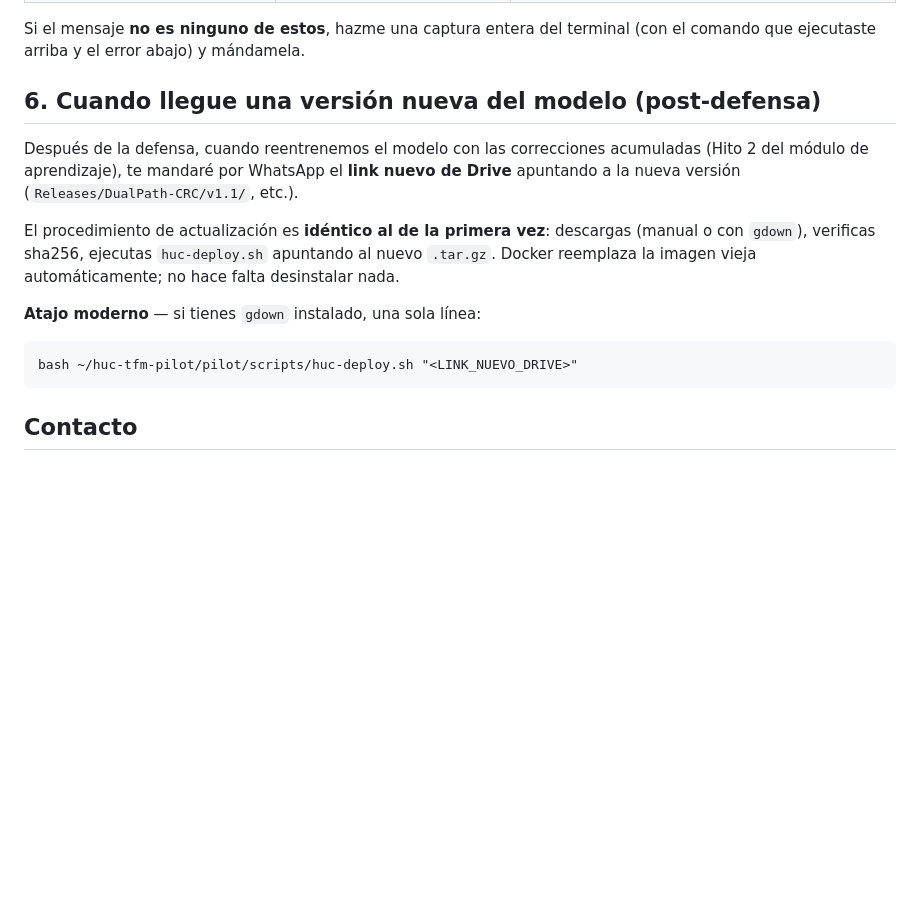
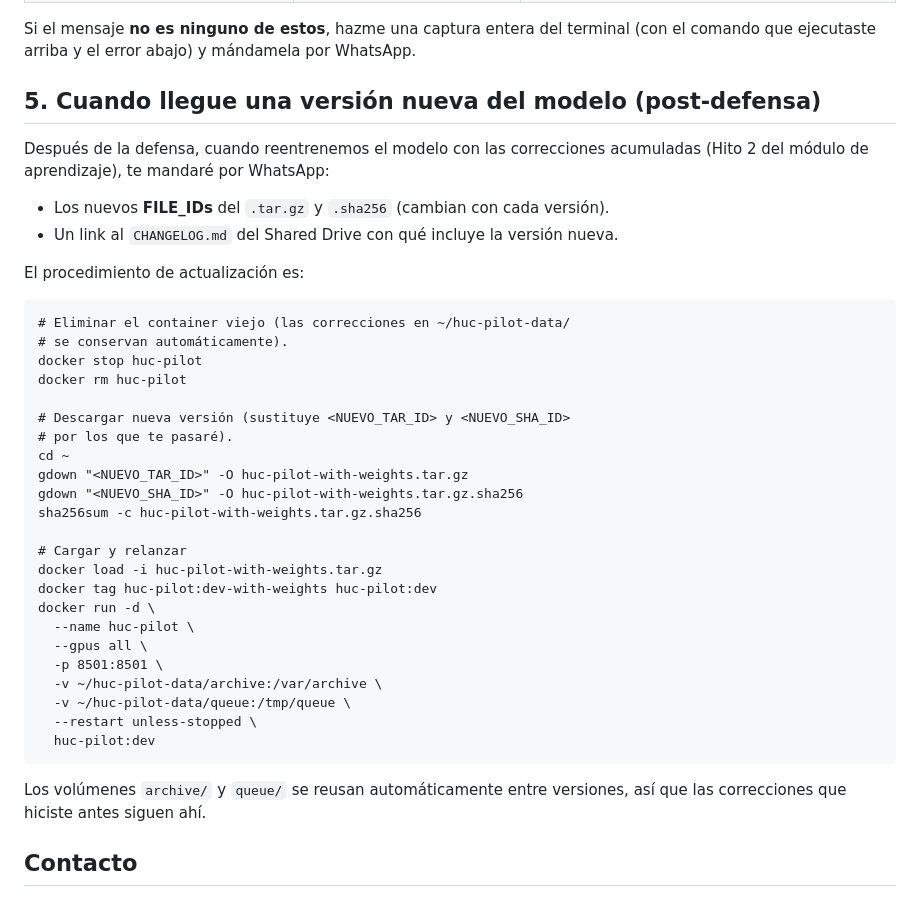
Before and after one commit to oddissea/huc-tfm-pilot, a Markdown page: docs/USER_GUIDE_EDUARDO.md, the part around one of its changes. GitHub-like rendering; blank space fills up the shorter version.

````diff
--- a/docs/USER_GUIDE_EDUARDO.md
+++ b/docs/USER_GUIDE_EDUARDO.md
@@ -199,25 +155,49 @@ el primer deploy).
 
 Si el mensaje **no es ninguno de estos**, hazme una captura entera
 del terminal (con el comando que ejecutaste arriba y el error abajo)
-y mándamela.
+y mándamela por WhatsApp.
 
-## 6. Cuando llegue una versión nueva del modelo (post-defensa)
+## 5. Cuando llegue una versión nueva del modelo (post-defensa)
 
 Después de la defensa, cuando reentrenemos el modelo con las
 correcciones acumuladas (Hito 2 del módulo de aprendizaje), te
-mandaré por WhatsApp el **link nuevo de Drive** apuntando a la nueva
-versión (`Releases/DualPath-CRC/v1.1/`, etc.).
+mandaré por WhatsApp:
 
-El procedimiento de actualización es **idéntico al de la primera
-vez**: descargas (manual o con `gdown`), verificas sha256, ejecutas
-`huc-deploy.sh` apuntando al nuevo `.tar.gz`. Docker reemplaza la
-imagen vieja automáticamente; no hace falta desinstalar nada.
+- Los nuevos **FILE_IDs** del `.tar.gz` y `.sha256` (cambian con cada
+  versión).
+- Un link al `CHANGELOG.md` del Shared Drive con qué incluye la
+  versión nueva.
 
-**Atajo moderno** — si tienes `gdown` instalado, una sola línea:
+El procedimiento de actualización es:
 
 ```
-bash ~/huc-tfm-pilot/pilot/scripts/huc-deploy.sh "<LINK_NUEVO_DRIVE>"
+# Eliminar el container viejo (las correcciones en ~/huc-pilot-data/
+# se conservan automáticamente).
+docker stop huc-pilot
+docker rm huc-pilot
+
+# Descargar nueva versión (sustituye <NUEVO_TAR_ID> y <NUEVO_SHA_ID>
+# por los que te pasaré).
+cd ~
+gdown "<NUEVO_TAR_ID>" -O huc-pilot-with-weights.tar.gz
+gdown "<NUEVO_SHA_ID>" -O huc-pilot-with-weights.tar.gz.sha256
+sha256sum -c huc-pilot-with-weights.tar.gz.sha256
+
+# Cargar y relanzar
+docker load -i huc-pilot-with-weights.tar.gz
+docker tag huc-pilot:dev-with-weights huc-pilot:dev
+docker run -d \
+  --name huc-pilot \
+  --gpus all \
+  -p 8501:8501 \
+  -v ~/huc-pilot-data/archive:/var/archive \
+  -v ~/huc-pilot-data/queue:/tmp/queue \
+  --restart unless-stopped \
+  huc-pilot:dev
 ```
+
+Los volúmenes `archive/` y `queue/` se reusan automáticamente entre
+versiones, así que las correcciones que hiciste antes siguen ahí.
 
 ## Contacto
 
````
Also changed, not shown: other parts of docs/USER_GUIDE_EDUARDO.md (+87 -131 lines), 1 other file.
